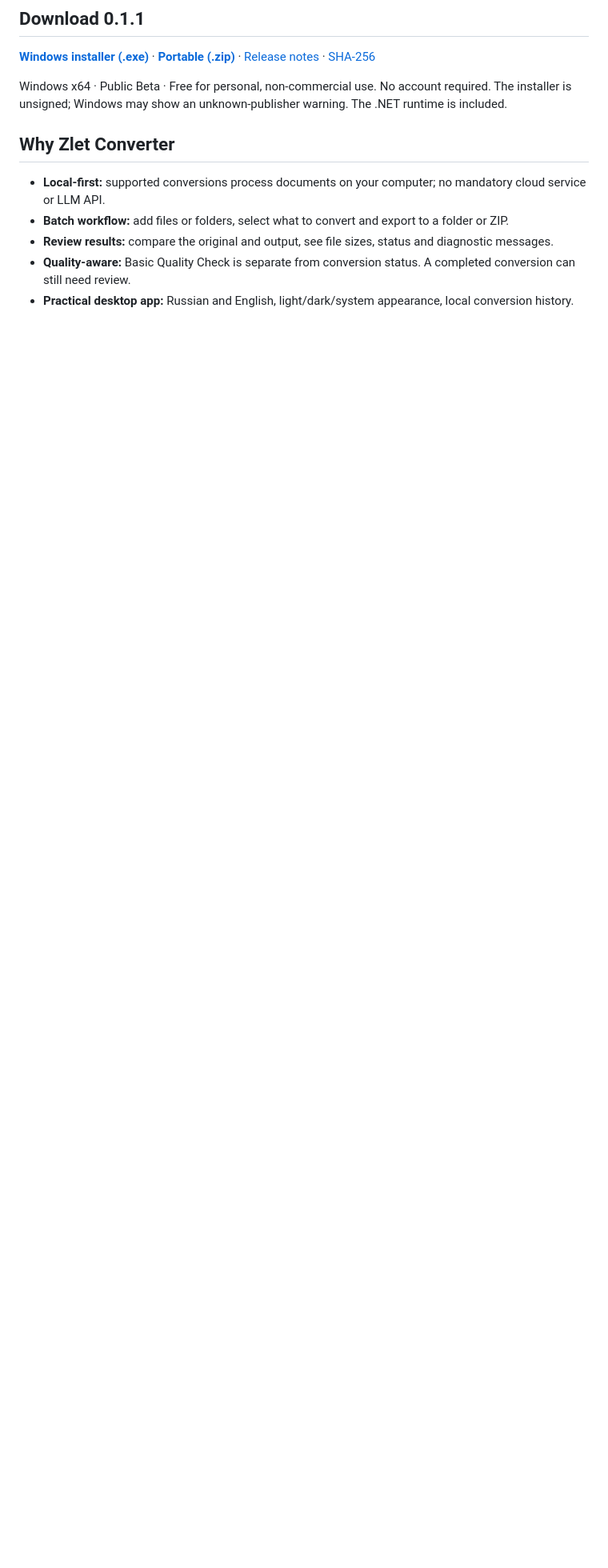
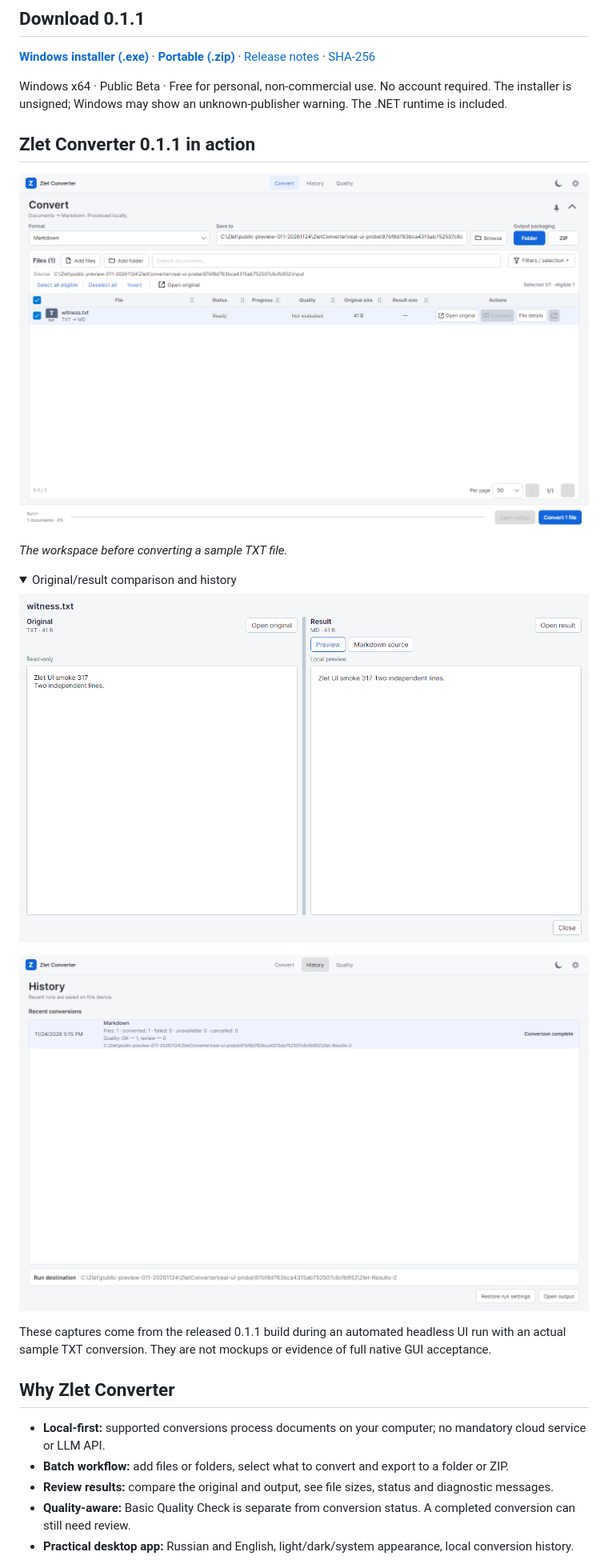
Before and after one commit to zlet-labs/zlet-converter-releases, a Markdown page: README.md, the part around the change. Shown at 80% size. GitHub-like rendering; pictures changed too: assets/screenshots/compare-light.png (added), assets/screenshots/convert-light.png (added), assets/screenshots/history-light.png (added); folded sections open; blank space fills up the shorter version.

Commit message:
docs: show verified 0.1.1 UI captures and record provenance

```diff
--- a/README.md
+++ b/README.md
@@ -13,6 +13,23 @@ Zlet Converter is a Windows desktop app for local batch document conversion, wit
 [**Windows installer (.exe)**](https://github.com/zlet-labs/zlet-converter-releases/releases/download/v0.1.1/ZletConverter-v0.1.1-Setup-win-x64.exe) · [**Portable (.zip)**](https://github.com/zlet-labs/zlet-converter-releases/releases/download/v0.1.1/ZletConverter-0.1.1-win-x64.zip) · [Release notes](https://github.com/zlet-labs/zlet-converter-releases/releases/tag/v0.1.1) · [SHA-256](https://github.com/zlet-labs/zlet-converter-releases/releases/download/v0.1.1/SHA256SUMS.txt)
 
 Windows x64 · Public Beta · Free for personal, non-commercial use. No account required. The installer is unsigned; Windows may show an unknown-publisher warning. The .NET runtime is included.
+
+## Zlet Converter 0.1.1 in action
+
+![Zlet Converter 0.1.1 file queue](assets/screenshots/convert-light.png)
+
+*The workspace before converting a sample TXT file.*
+
+<details>
+<summary>Original/result comparison and history</summary>
+
+![Original and Markdown result](assets/screenshots/compare-light.png)
+
+![Completed conversion history](assets/screenshots/history-light.png)
+
+</details>
+
+These captures come from the released 0.1.1 build during an automated headless UI run with an actual sample TXT conversion. They are not mockups or evidence of full native GUI acceptance.
 
 ## Why Zlet Converter
 
```
Also changed, not shown: README_RU.md (+17 -0 lines), assets/screenshots/README.md (added, +12 -0 lines).
